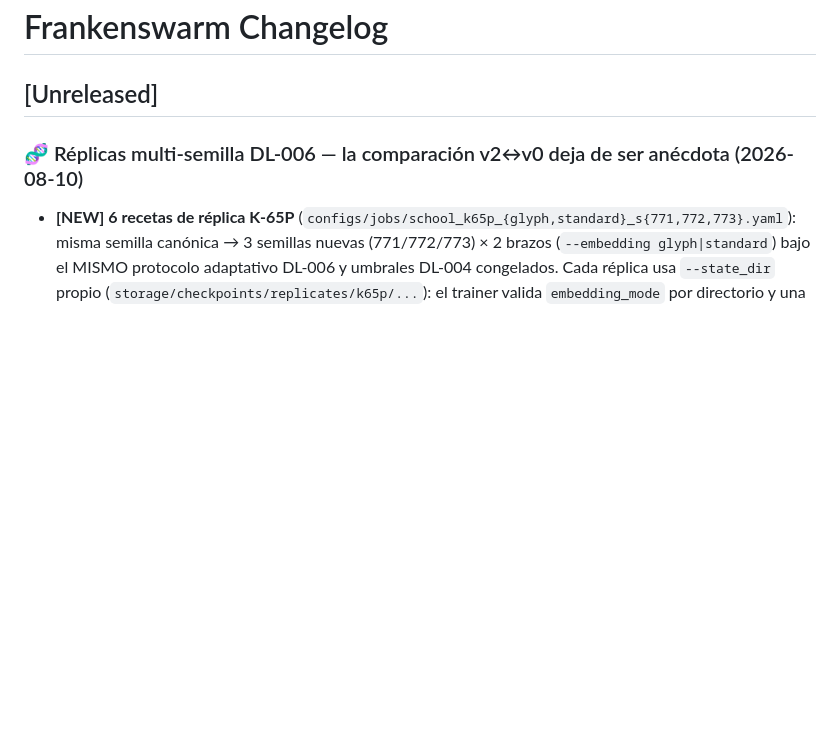
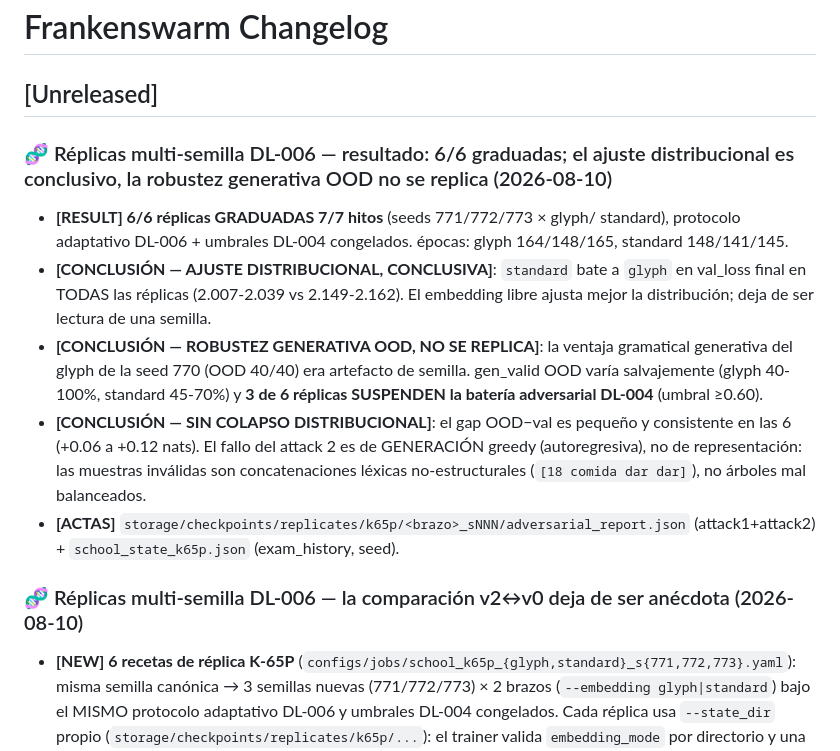
Before and after one commit to joanfgarcia/frankenswarm, a Markdown page: CHANGELOG.md, the part around the change. GitHub-like rendering; blank space fills up the shorter version.

Commit message:
docs(changelog): resultado de las réplicas K-65P — 6/6 graduadas, ajuste distribucional conclusivo, OOD generativo no se replica
- standard bate a glyph en val_loss final en las 6 réplicas (2.007-2.039 vs
  2.149-2.162): el ajuste distribucional del embedding libre es conclusivo.
- gen_valid OOD varía 40-100% entre semillas y 3/6 réplicas suspenden la
  batería DL-004: la 'ventaja generativa' del glyph (seed 770) era de semilla.
- gap OOD−val pequeño y consistente (+0.06..+0.12): falla la generación greedy,
  no la representación.

```diff
--- a/CHANGELOG.md
+++ b/CHANGELOG.md
@@ -1,6 +1,27 @@
 # Frankenswarm Changelog
 
 ## [Unreleased]
+
+### 🧬 Réplicas multi-semilla DL-006 — resultado: 6/6 graduadas; el ajuste distribucional es conclusivo, la robustez generativa OOD no se replica (2026-08-10)
+
+- **[RESULT] 6/6 réplicas GRADUADAS 7/7 hitos** (seeds 771/772/773 × glyph/
+  standard), protocolo adaptativo DL-006 + umbrales DL-004 congelados. épocas:
+  glyph 164/148/165, standard 148/141/145.
+- **[CONCLUSIÓN — AJUSTE DISTRIBUCIONAL, CONCLUSIVA]**: `standard` bate a
+  `glyph` en val_loss final en TODAS las réplicas (2.007-2.039 vs 2.149-2.162).
+  El embedding libre ajusta mejor la distribución; deja de ser lectura de una
+  semilla.
+- **[CONCLUSIÓN — ROBUSTEZ GENERATIVA OOD, NO SE REPLICA]**: la ventaja
+  gramatical generativa del glyph de la seed 770 (OOD 40/40) era artefacto de
+  semilla. gen_valid OOD varía salvajemente (glyph 40-100%, standard 45-70%) y
+  **3 de 6 réplicas SUSPENDEN la batería adversarial DL-004** (umbral ≥0.60).
+- **[CONCLUSIÓN — SIN COLAPSO DISTRIBUCIONAL]**: el gap OOD−val es pequeño y
+  consistente en las 6 (+0.06 a +0.12 nats). El fallo del attack 2 es de
+  GENERACIÓN greedy (autoregresiva), no de representación: las muestras
+  inválidas son concatenaciones léxicas no-estructurales (`[18 comida dar dar]`),
+  no árboles mal balanceados.
+- **[ACTAS]** `storage/checkpoints/replicates/k65p/<brazo>_sNNN/adversarial_report.json`
+  (attack1+attack2) + `school_state_k65p.json` (exam_history, seed).
 
 ### 🧬 Réplicas multi-semilla DL-006 — la comparación v2↔v0 deja de ser anécdota (2026-08-10)
 
```
